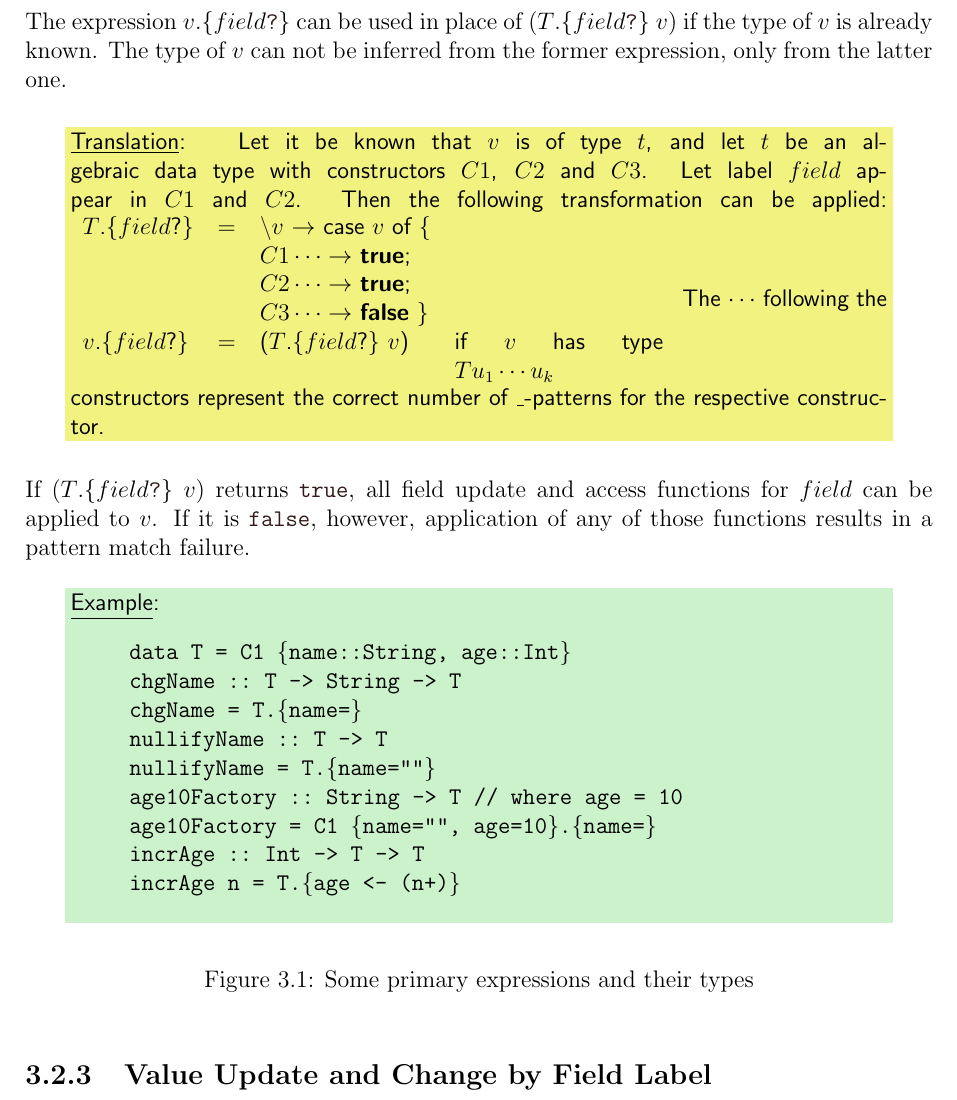
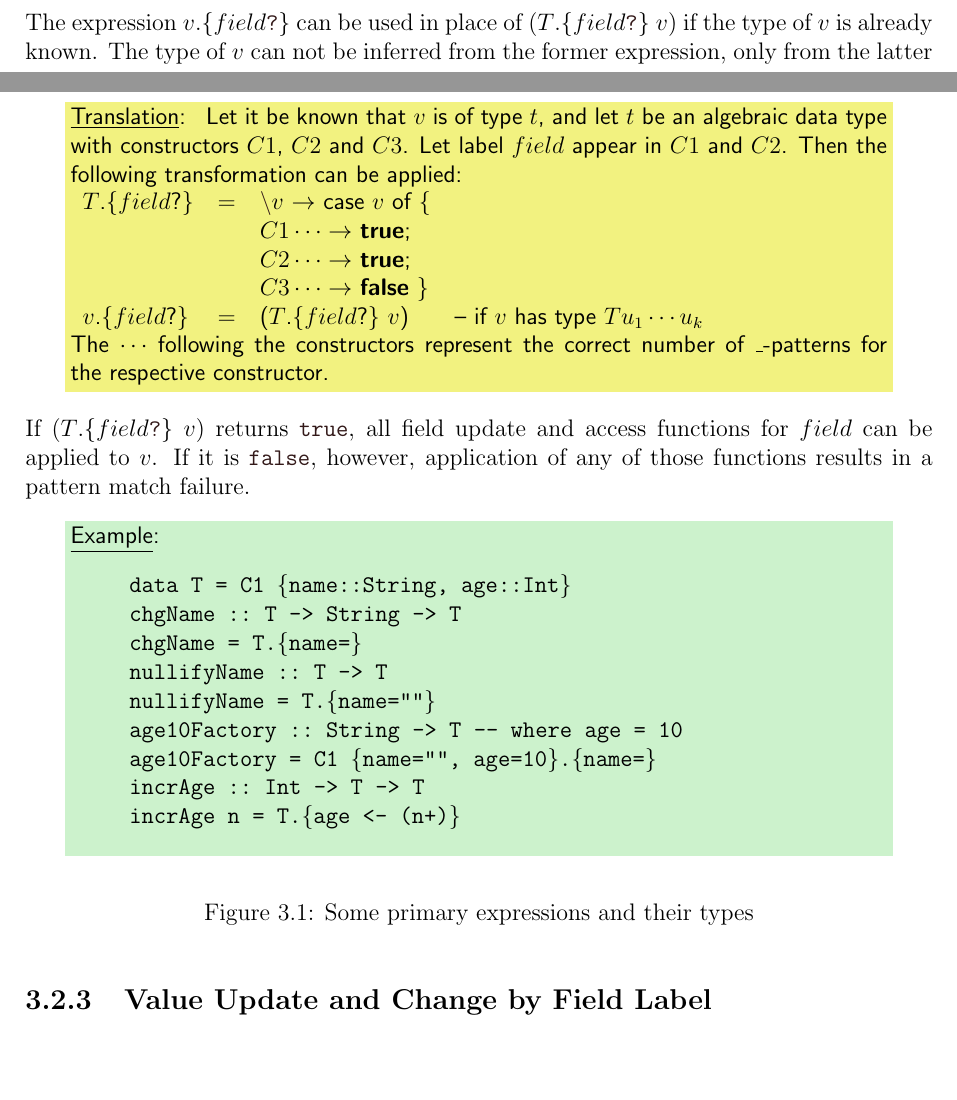
Before and after one commit to Frege/frege, a LaTeX thesis (doc/Language.tex, which reads doc/chapterexpr.tex): part of page 33 of 93 before the commit and two parts of pages 32 and 33 of 93 after it, the two joined at a grey line, cut so that both start at the same text, the shorter picture padded with empty space. Compiled offline with pdfLaTeX.

Commit message:
small corrections
git-svn-id: http://frege.googlecode.com/svn@174 53b5f811-8420-8aa4-35af-336720f271cf

```diff
--- a/doc/chapterexpr.tex
+++ b/doc/chapterexpr.tex
@@ -310,15 +310,16 @@ The expression $v$.\{$field$\sym{?}\} can be used in place of  ($T$.\{$field$\sy
 
 \trans{
 %\begin{flushleft}
-Let it be known that $v$ is of type $t$, and let $t$ be an algebraic data type with constructors $C1$, $C2$ and $C3$. Let label $field$ appear in $C1$ and $C2$. Then the following transformation can be applied:
+Let it be known that $v$ is of type $t$, and let $t$ be an algebraic data type with constructors $C1$, $C2$ and $C3$. Let label $field$ appear in $C1$ and $C2$. Then the following transformation can be applied:\\
 %\end{flushleft}
-\begin{tabular}{lclp{0.23\textwidth}}
+\begin{tabular}{lclp{0.6\textwidth}}
 $T$.\{$field$?\} & $=$ & \sym{$\backslash$}$v$ $\rightarrow$ case $v$ of \{ &\\
 & & $C1 \cdots  \rightarrow$ \textbf{true};  & \\
 & & $C2 \cdots  \rightarrow$ \textbf{true}; &  \\
 & & $C3 \cdots  \rightarrow$ \textbf{false}  \} & \\
-$v$.\{$field$?\} & $=$ & ($T$.\{$field$?\} $v$) & if $v$ has type $T u_1 \cdots u_k$ \\
+$v$.\{$field$?\} & $=$ & ($T$.\{$field$?\} $v$) & -- if $v$ has type $T u_1 \cdots u_k$ \\
 \end{tabular}
+\\
 The $\cdots$ following the constructors represent the correct number of \_-patterns for the respective constructor.
 }
 
```
Also changed, not shown: doc/chapterdeclarations.tex (+2 -2 lines), doc/chapterexpr.tex (6 more changed lines).
